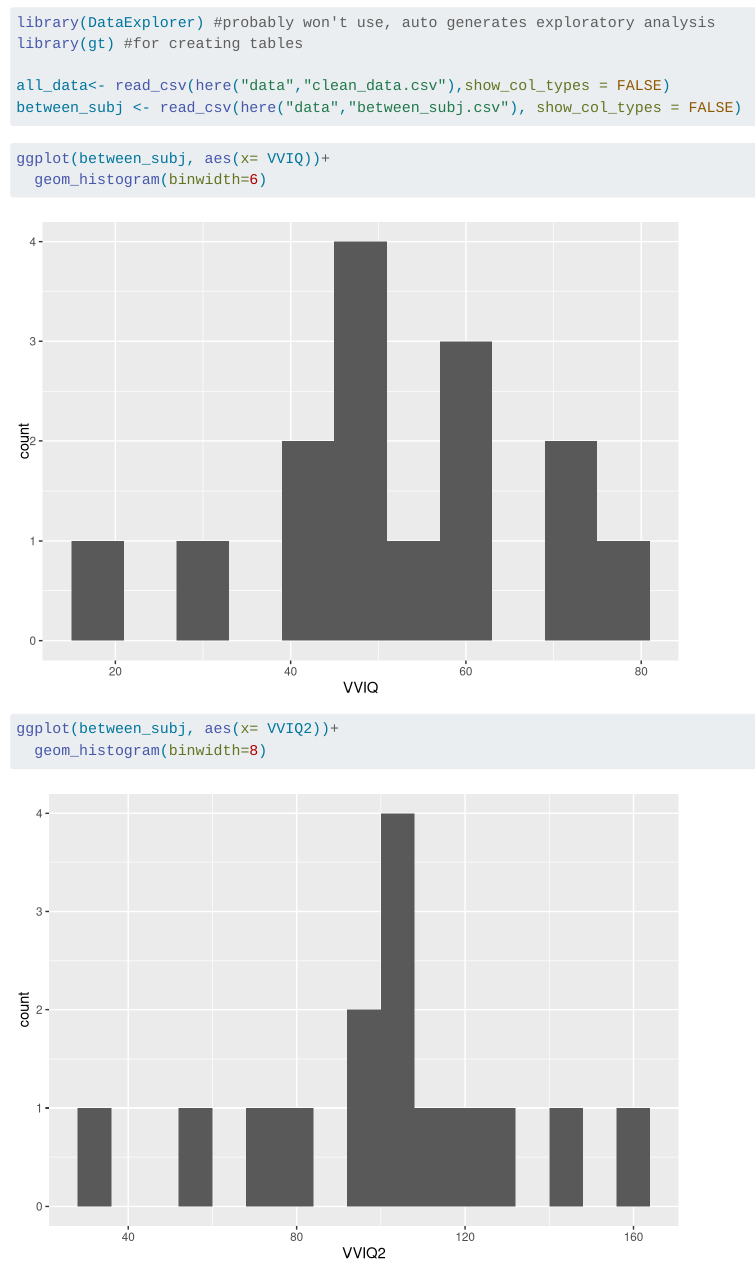
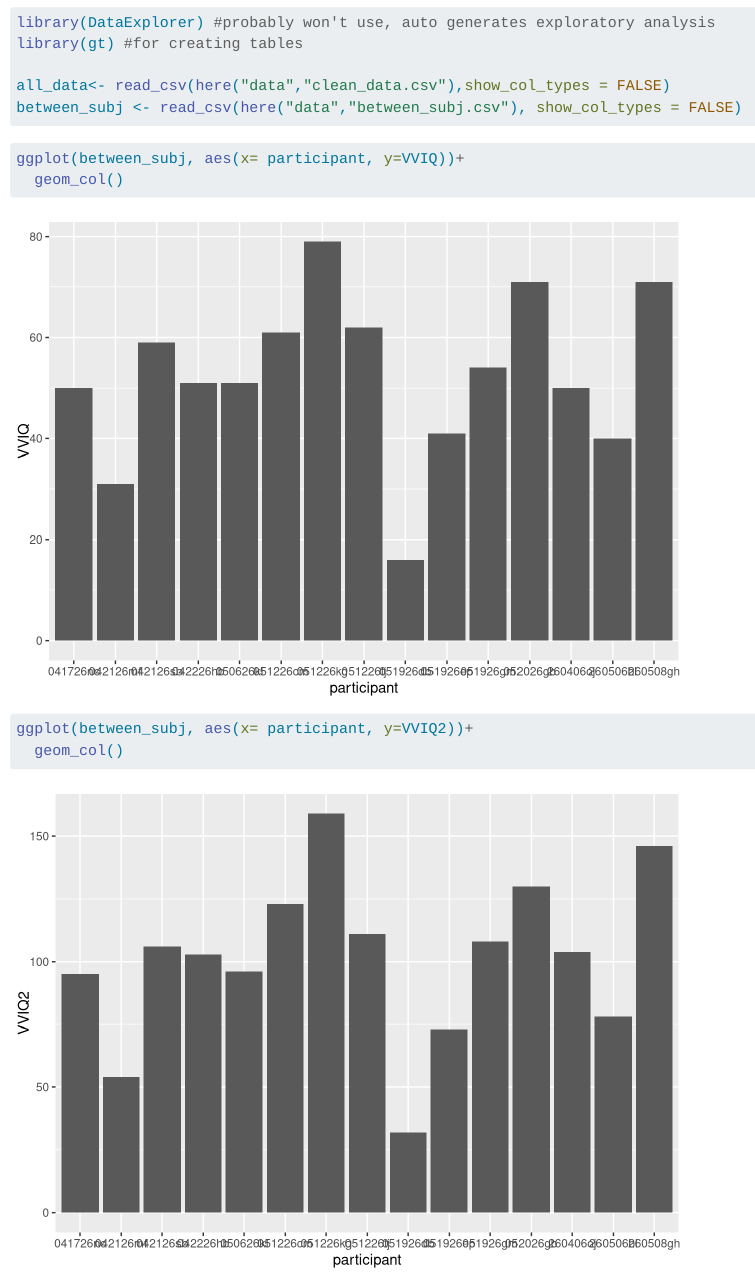
Before and after one commit to ernestinebrannon/ImageryPriming, a Quarto document (scripts/01explore-and-check-assumptions.qmd): the page in a window 1100 px wide, from 470 px down. Rendered offline with R 4.5, knitr and Pandoc in place of Quarto, with nearby package versions; some code elsewhere in the file could not run offline.

Commit message:
made VVIQ 1 and 2 columns per participant

````diff
--- a/scripts/01explore-and-check-assumptions.qmd
+++ b/scripts/01explore-and-check-assumptions.qmd
@@ -17,15 +17,16 @@ between_subj <- read_csv(here("data","between_subj.csv"), show_col_types = FALSE
 
 
 ```{r}
-ggplot(between_subj, aes(x= VVIQ))+
-  geom_histogram(binwidth=6)
+ggplot(between_subj, aes(x= participant, y=VVIQ))+
+  geom_col()
 ```
 
 
 ```{r}
-ggplot(between_subj, aes(x= VVIQ2))+
-  geom_histogram(binwidth=8)
+ggplot(between_subj, aes(x= participant, y=VVIQ2))+
+  geom_col()
 ```
+
 
 
 ```{r}
````
Also changed, not shown: scripts/01explore-and-check-assumptions.qmd (7 more changed lines).
